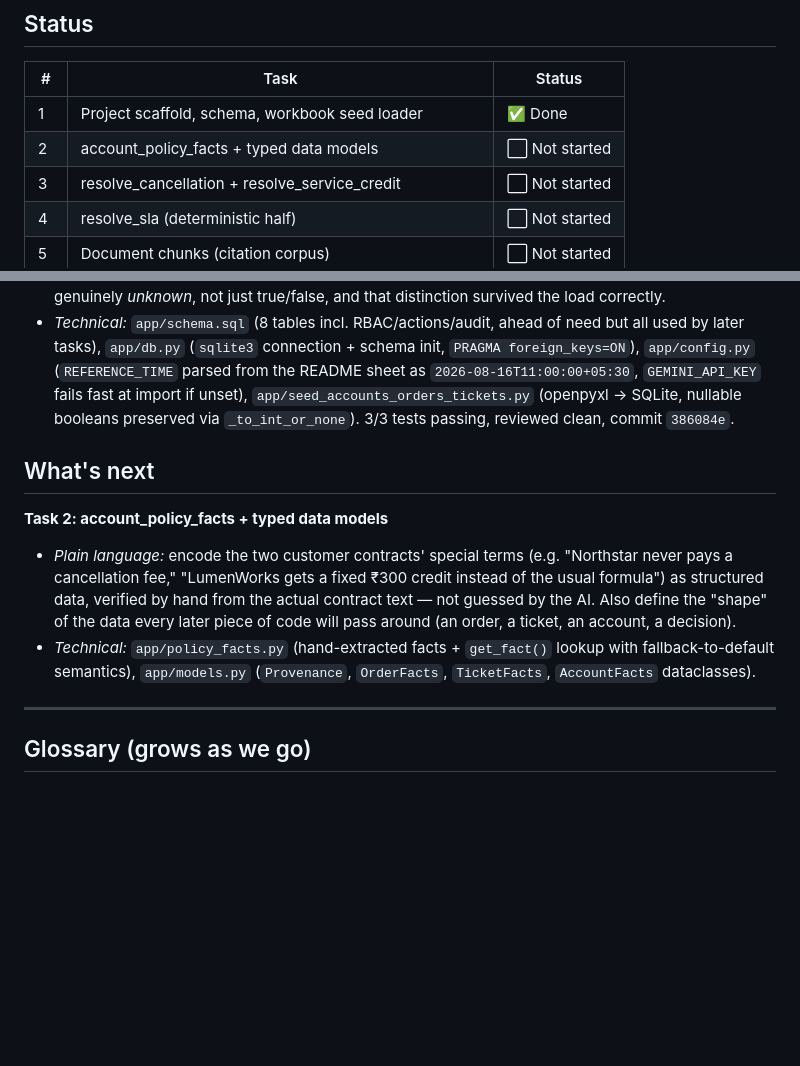
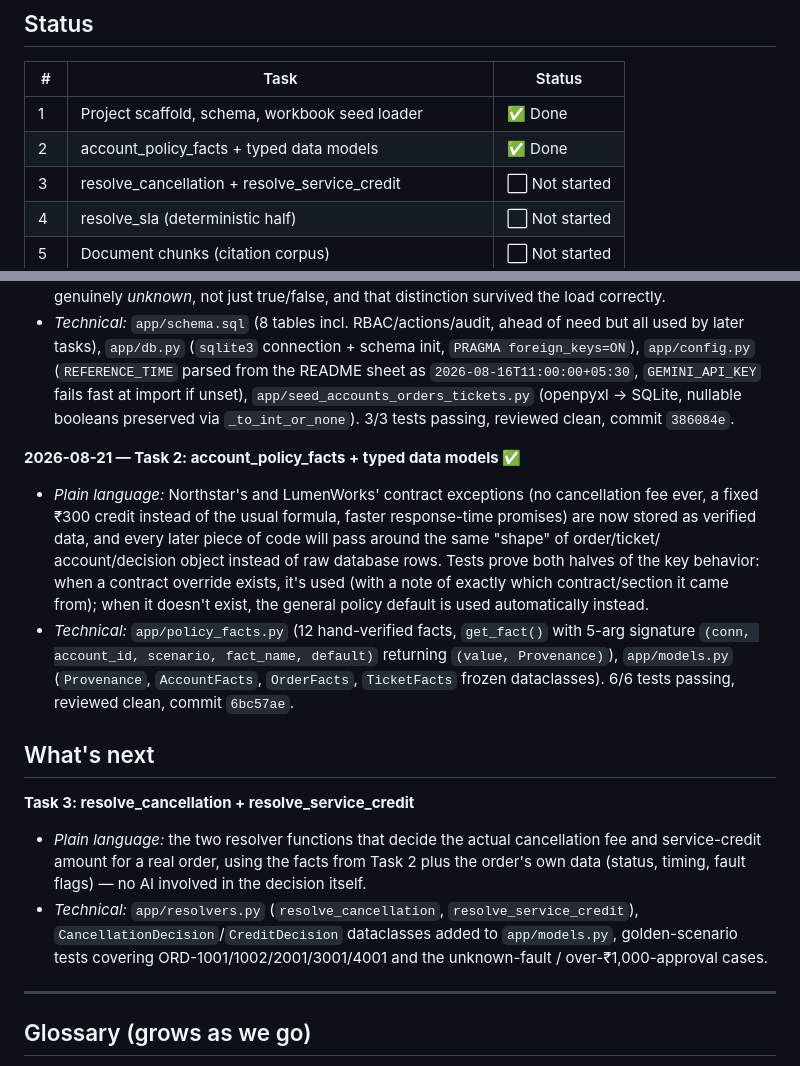
Before and after one commit to Sanjay-00/parcelpilot-support-copilot, a Markdown page: PROGRESS.md, 2 parts joined by grey strips. GitHub-like rendering; blank space fills up the shorter version.

Commit message:
Update PROGRESS.md: Task 2 complete

```diff
--- a/PROGRESS.md
+++ b/PROGRESS.md
@@ -47,7 +47,7 @@ Full architecture reasoning is in the design spec linked above.
 | # | Task | Status |
 |---|------|--------|
 | 1 | Project scaffold, schema, workbook seed loader | ✅ Done |
-| 2 | account_policy_facts + typed data models | ⬜ Not started |
+| 2 | account_policy_facts + typed data models | ✅ Done |
 | 3 | resolve_cancellation + resolve_service_credit | ⬜ Not started |
 | 4 | resolve_sla (deterministic half) | ⬜ Not started |
 | 5 | Document chunks (citation corpus) | ⬜ Not started |
@@ -86,19 +86,34 @@ Full architecture reasoning is in the design spec linked above.
   (openpyxl -> SQLite, nullable booleans preserved via `_to_int_or_none`).
   3/3 tests passing, reviewed clean, commit `386084e`.
 
+**2026-08-21 — Task 2: account_policy_facts + typed data models ✅**
+
+- *Plain language:* Northstar's and LumenWorks' contract exceptions (no
+  cancellation fee ever, a fixed ₹300 credit instead of the usual formula,
+  faster response-time promises) are now stored as verified data, and every
+  later piece of code will pass around the same "shape" of order/ticket/
+  account/decision object instead of raw database rows. Tests prove both
+  halves of the key behavior: when a contract override exists, it's used
+  (with a note of exactly which contract/section it came from); when it
+  doesn't exist, the general policy default is used automatically instead.
+- *Technical:* `app/policy_facts.py` (12 hand-verified facts, `get_fact()`
+  with 5-arg signature `(conn, account_id, scenario, fact_name, default)`
+  returning `(value, Provenance)`), `app/models.py` (`Provenance`,
+  `AccountFacts`, `OrderFacts`, `TicketFacts` frozen dataclasses). 6/6 tests
+  passing, reviewed clean, commit `6bc57ae`.
+
 ## What's next
 
-**Task 2: account_policy_facts + typed data models**
+**Task 3: resolve_cancellation + resolve_service_credit**
 
-- *Plain language:* encode the two customer contracts' special terms
-  (e.g. "Northstar never pays a cancellation fee," "LumenWorks gets a fixed
-  ₹300 credit instead of the usual formula") as structured data, verified
-  by hand from the actual contract text — not guessed by the AI. Also
-  define the "shape" of the data every later piece of code will pass
-  around (an order, a ticket, an account, a decision).
-- *Technical:* `app/policy_facts.py` (hand-extracted facts + `get_fact()`
-  lookup with fallback-to-default semantics), `app/models.py` (`Provenance`,
-  `OrderFacts`, `TicketFacts`, `AccountFacts` dataclasses).
+- *Plain language:* the two resolver functions that decide the actual
+  cancellation fee and service-credit amount for a real order, using the
+  facts from Task 2 plus the order's own data (status, timing, fault
+  flags) — no AI involved in the decision itself.
+- *Technical:* `app/resolvers.py` (`resolve_cancellation`, `resolve_service_credit`),
+  `CancellationDecision`/`CreditDecision` dataclasses added to `app/models.py`,
+  golden-scenario tests covering ORD-1001/1002/2001/3001/4001 and the
+  unknown-fault / over-₹1,000-approval cases.
 
 ---
 
```
